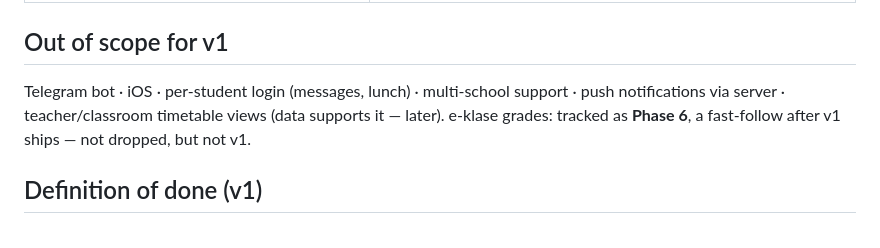
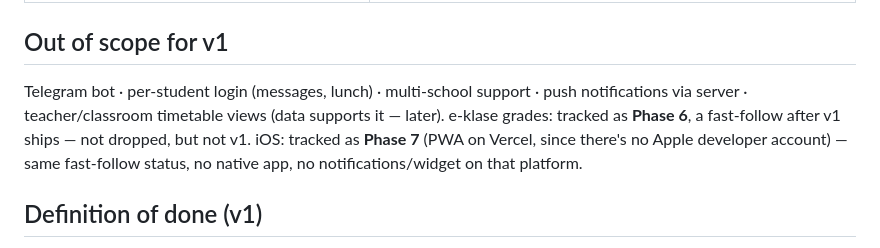
Before and after one commit to dmytropolizhai/stundio, a Markdown page: PLAN.md, the part around one of its changes. GitHub-like rendering.

```diff
--- a/PLAN.md
+++ b/PLAN.md
@@ -311,9 +358,11 @@ needs shape the JS side.
 
 ## Out of scope for v1
 
-Telegram bot · iOS · per-student login (messages, lunch) · multi-school support ·
+Telegram bot · per-student login (messages, lunch) · multi-school support ·
 push notifications via server · teacher/classroom timetable views (data supports it — later).
 e-klase grades: tracked as **Phase 6**, a fast-follow after v1 ships — not dropped, but not v1.
+iOS: tracked as **Phase 7** (PWA on Vercel, since there's no Apple developer account) — same
+fast-follow status, no native app, no notifications/widget on that platform.
 
 ## Definition of done (v1)
 
```
Also changed, not shown: other parts of PLAN.md (+47 -0 lines).
